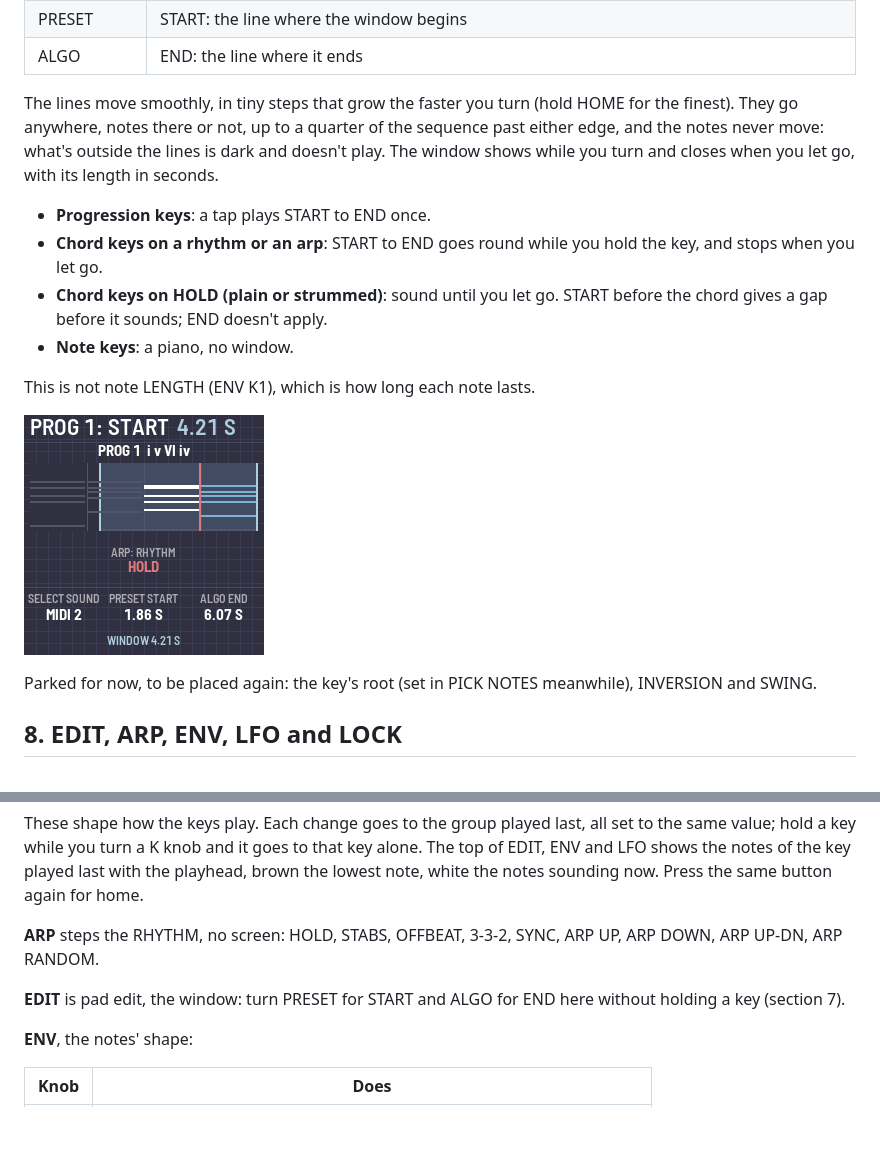
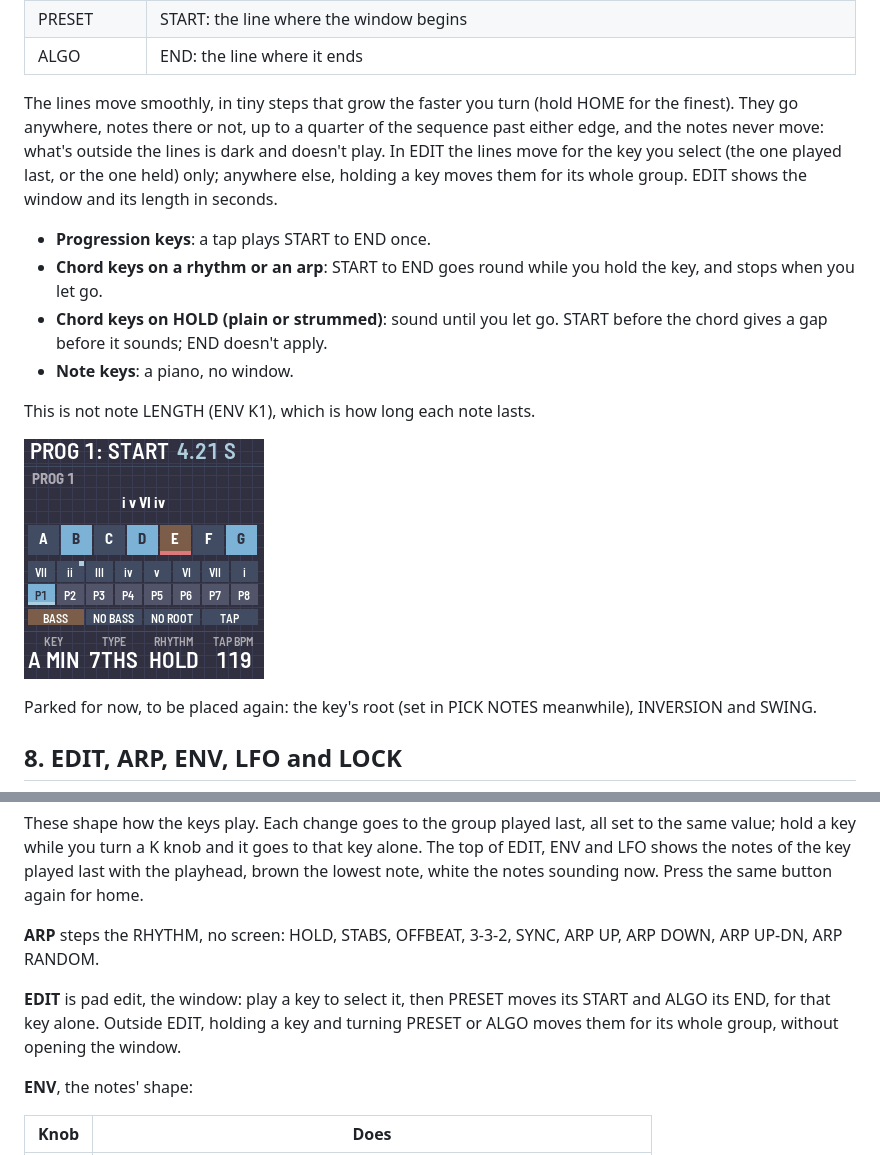
Before and after one commit to BrentWalker/MPS-16-fm1, a Markdown page: app/docs/MANUAL.md, 2 parts joined by grey strips. Drawn GitHub-style; pictures changed too: app/docs/img/seed-window.png; blank space fills up the shorter version.

Commit message:
0.43: no jump to the window; in EDIT, START and END move for the selected key alone
Co-Authored-By: Claude Opus 5.5 <noreply@anthropic.com>
Claude-Session: https://claude.ai/code/session_011auXBbJuCRdHVG1fENKT8m

```diff
--- a/app/docs/MANUAL.md
+++ b/app/docs/MANUAL.md
@@ -147,8 +147,8 @@ that key's whole group.
 
 The lines move smoothly, in tiny steps that grow the faster you turn (hold HOME for the finest). They go anywhere,
 notes there or not, up to a quarter of the sequence past either edge, and the notes never move: what's outside the
-lines is dark and doesn't play. The window shows while you turn and closes when you let go, with its length in
-seconds.
+lines is dark and doesn't play. In EDIT the lines move for the key you select (the one played last, or the one held)
+only; anywhere else, holding a key moves them for its whole group. EDIT shows the window and its length in seconds.
 
 - **Progression keys**: a tap plays START to END once.
 - **Chord keys on a rhythm or an arp**: START to END goes round while you hold the key, and stops when you let go.
@@ -172,7 +172,9 @@ last with the playhead, brown the lowest note, white the notes sounding now. Pre
 
 **ARP** steps the RHYTHM, no screen: HOLD, STABS, OFFBEAT, 3-3-2, SYNC, ARP UP, ARP DOWN, ARP UP-DN, ARP RANDOM.
 
-**EDIT** is pad edit, the window: turn PRESET for START and ALGO for END here without holding a key (section 7).
+**EDIT** is pad edit, the window: play a key to select it, then PRESET moves its START and ALGO its END, for that
+key alone. Outside EDIT, holding a key and turning PRESET or ALGO moves them for its whole group, without opening the
+window.
 
 **ENV**, the notes' shape:
 
```
Also changed, not shown: 2 other files.
